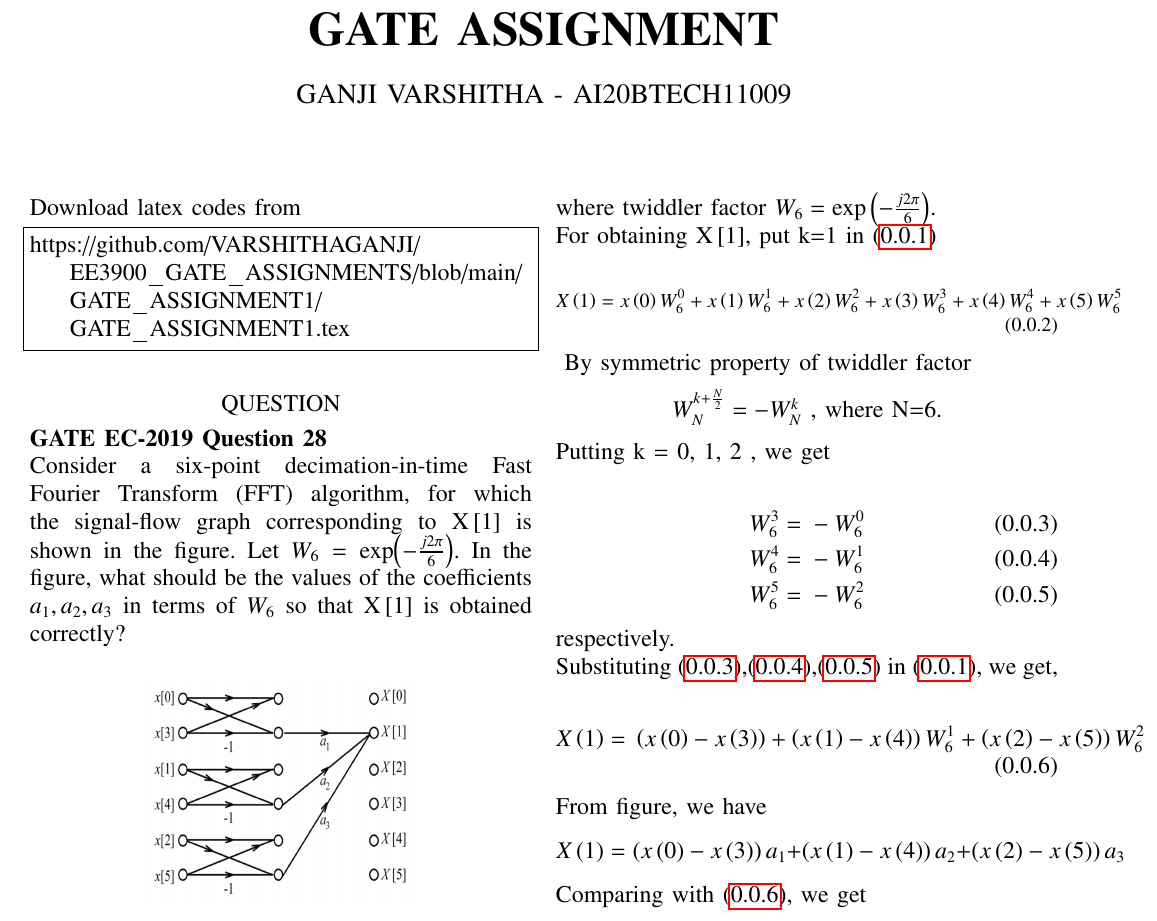
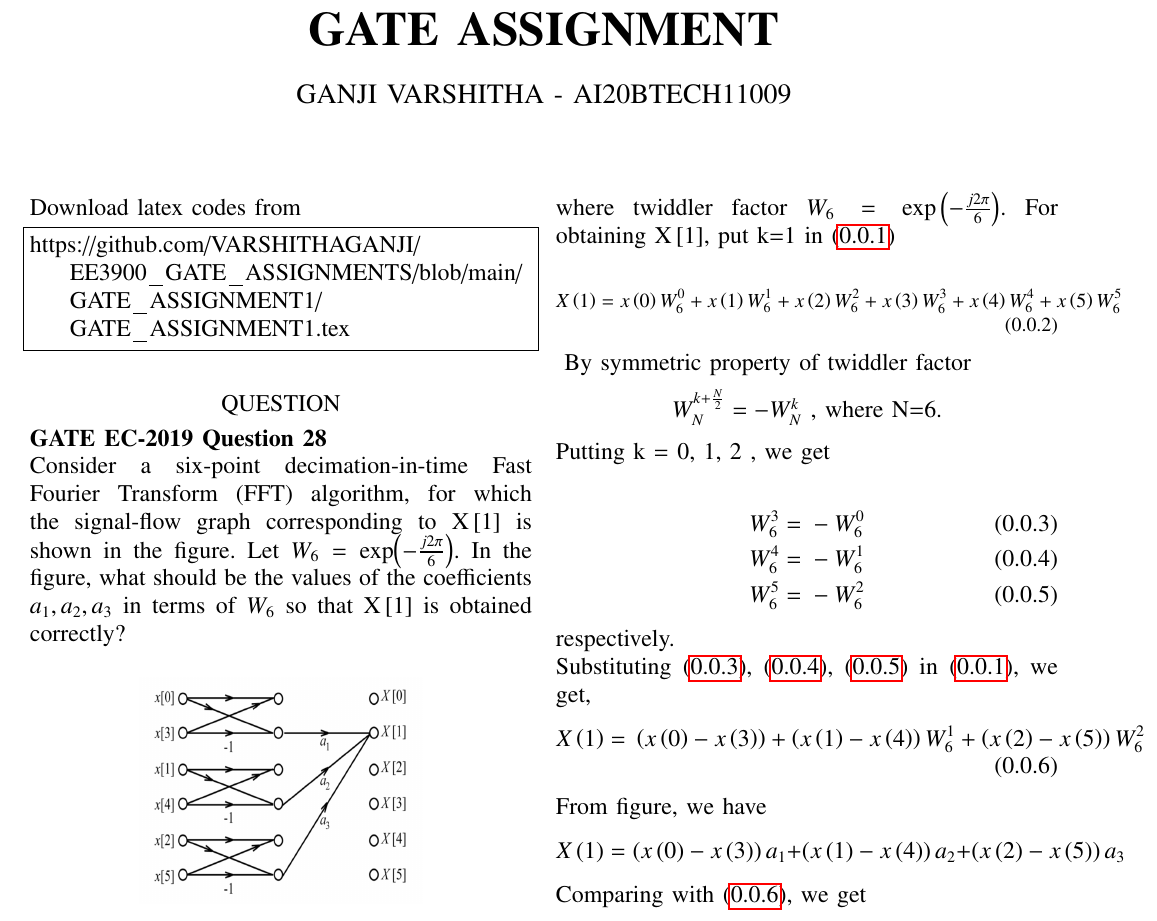
Before and after one commit to VARSHITHAGANJI/EE3900_GATE_ASSIGNMENTS, a LaTeX problem sheet (GATE_ASSIGNMENT1/GATE_ASSIGNMENT1.tex): part of the page, cut so that both start at the same text. Compiled offline with pdfLaTeX.

Commit message:
Update GATE_ASSIGNMENT1.tex

```diff
--- a/GATE_ASSIGNMENT1/GATE_ASSIGNMENT1.tex
+++ b/GATE_ASSIGNMENT1/GATE_ASSIGNMENT1.tex
@@ -190,25 +185,15 @@ W_{6}^{4}={}&-W_{6}^{1}\\
 \label{eq:5}
 W_{6}^{5}={}&-W_{6}^{2}
 \end{align}
-respectively.
-
-Substituting \eqref{eq:3},\eqref{eq:4},\eqref{eq:5} in \eqref{eq:1}, we get,
-
+respectively.\\
+Substituting \eqref{eq:3}, \eqref{eq:4}, \eqref{eq:5} in \eqref{eq:1}, we get,
 \begin{align}
 X\brak{1}={}&\brak{x\brak{0}-x\brak{3}} + \brak{x\brak{1}-x\brak{4}}W_{6}^{1} + \brak{x\brak{2}-x\brak{5}}W_{6}^{2}
 \label{eq:6}
 \end{align}
-
 From figure, we have
 $$X\brak{1}=\brak{x\brak{0}-x\brak{3}}a_{1} + \brak{x\brak{1}-x\brak{4}}a_{2} + \brak{x\brak{2}-x\brak{5}}a_{3}$$
-
 Comparing with \eqref{eq:6}, we get
 $$a_{1}=1, a_{2}=W_{6}, a_{3}=W_{6}^{2}$$
-
 $\therefore$ Option 3 is correct.
-
-
-
-
-
 \end{document}
```
Also changed, not shown: GATE_ASSIGNMENT1/GATE_ASSIGNMENT1.tex (5 more changed lines).
